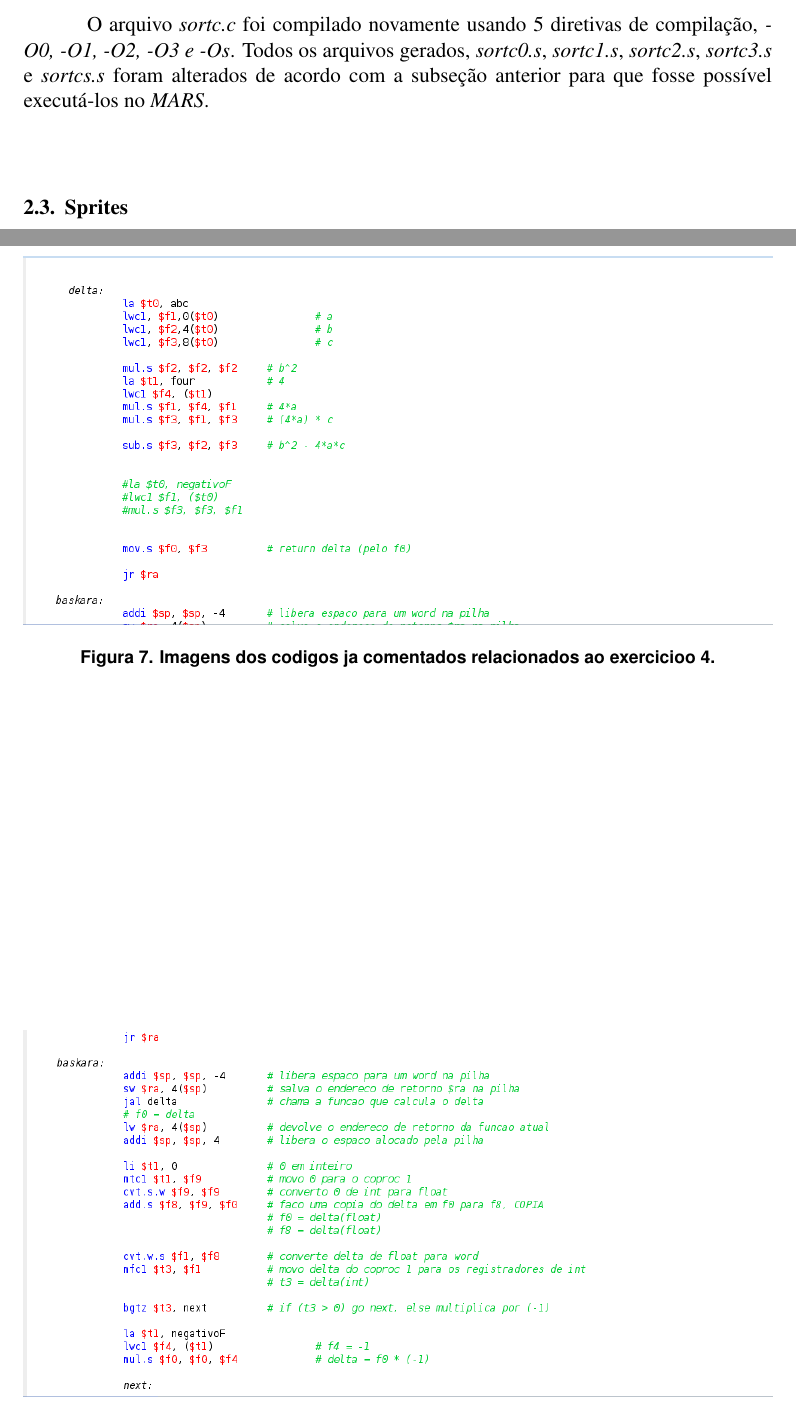
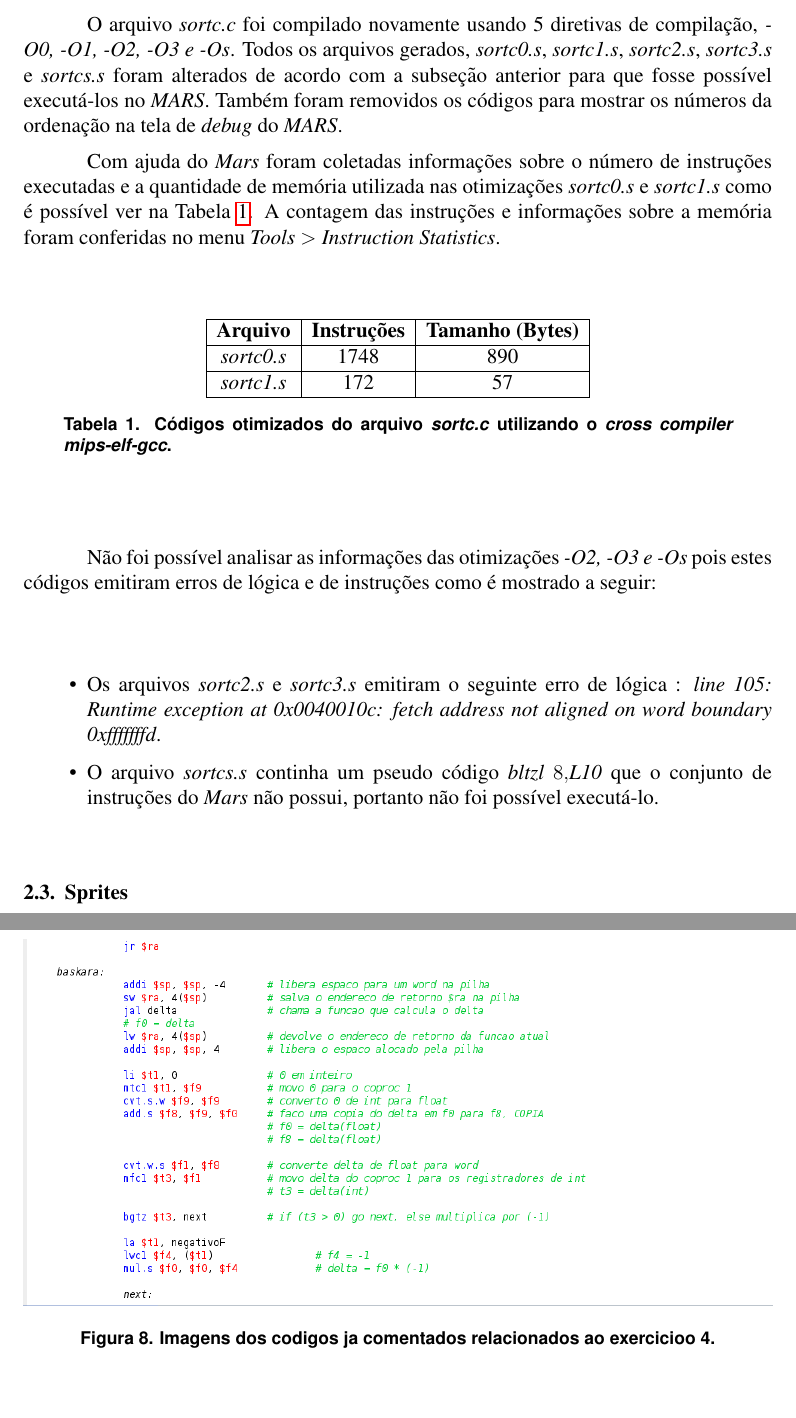
Before and after one commit to Dayof/OAC172, a LaTeX paper (Lab1/latex/main.tex): two parts of pages 7 and 9 of 14 before the commit and two parts of pages 7 and 10 of 15 after it, joined at a grey line, cut so that both start at the same text. Compiled offline with pdfLaTeX.

Commit message:
update merge latex

```diff
--- a/Lab1/latex/main.tex
+++ b/Lab1/latex/main.tex
@@ -239,7 +239,28 @@ Por fim, mesmo após estas modificações básicas de sintaxe para que o código
 \subsubsection{Otimização do código Assembly}
 \label{subsubsec:ot}
 
-O arquivo \textit{sortc.c} foi compilado novamente usando 5 diretivas de compilação, \textit{-O0, -O1, -O2, -O3 e -Os}. Todos os arquivos gerados, \textit{sortc0.s}, \textit{sortc1.s}, \textit{sortc2.s}, \textit{sortc3.s} e \textit{sortcs.s} foram alterados de acordo com a subseção anterior para que fosse possível executá-los no \textit{MARS}.
+O arquivo \textit{sortc.c} foi compilado novamente usando 5 diretivas de compilação, \textit{-O0, -O1, -O2, -O3 e -Os}. Todos os arquivos gerados, \textit{sortc0.s}, \textit{sortc1.s}, \textit{sortc2.s}, \textit{sortc3.s} e \textit{sortcs.s} foram alterados de acordo com a subseção anterior para que fosse possível executá-los no \textit{MARS}. Também foram removidos os códigos para mostrar os números da ordenação na tela de \textit{debug} do \textit{MARS}.
+
+Com ajuda do \textit{Mars} foram coletadas informações sobre o número de instruções executadas e a quantidade de memória utilizada nas otimizações \textit{sortc0.s} e \textit{sortc1.s} como é possível ver na Tabela~\ref{tab:opt}. A contagem das instruções e informações sobre a memória foram conferidas no menu \textit{Tools $>$ Instruction Statistics}.
+
+\begin{table}[H]
+	\centering
+	\begin{tabular}{|c|c|c|}
+		\hline
+		\textbf{Arquivo} & \textbf{Instruções} & \textbf{Tamanho (Bytes)} \\\hline
+		\textit{sortc0.s} & 1748 & 890 \\\hline
+		\textit{sortc1.s} & 172 & 57 \\\hline
+	\end{tabular}
+	\caption{Códigos otimizados do arquivo \textit{sortc.c} utilizando o \textit{cross compiler mips-elf-gcc}.}
+	\label{tab:opt}
+\end{table}
+
+Não foi possível analisar as informações das otimizações \textit{-O2, -O3 e -Os} pois estes códigos emitiram erros de lógica e de instruções como é mostrado a seguir:
+
+\begin{itemize}
+	\item Os arquivos \textit{sortc2.s} e \textit{sortc3.s} emitiram o seguinte erro de lógica : \textit{line 105: Runtime exception at 0x0040010c: fetch address not aligned on word boundary 0xfffffffd}.
+	\item O arquivo \textit{sortcs.s} continha um pseudo código \textit{bltzl $8,$L10} que o conjunto de instruções do \textit{Mars} não possui, portanto não foi possível executá-lo.
+\end{itemize}
 
 \subsection{Sprites}
 \label{subsec:sprites}
```
Also changed, not shown: Lab1/latex/main.pdf, 3 other files.
